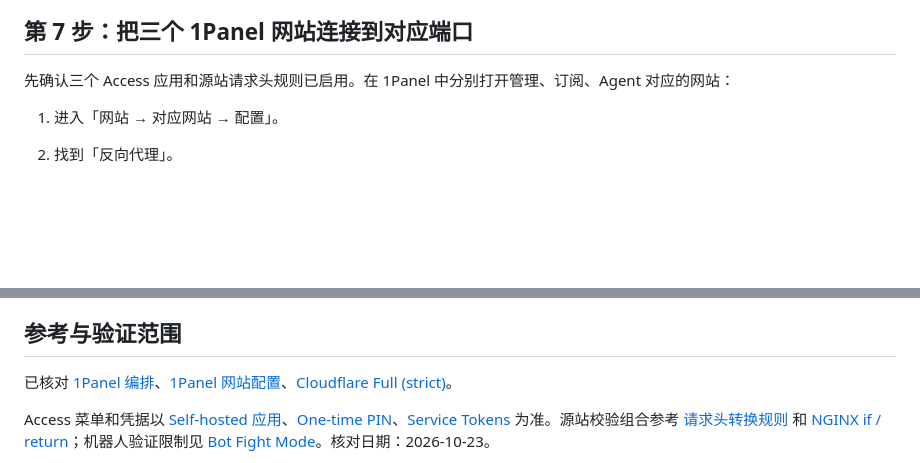
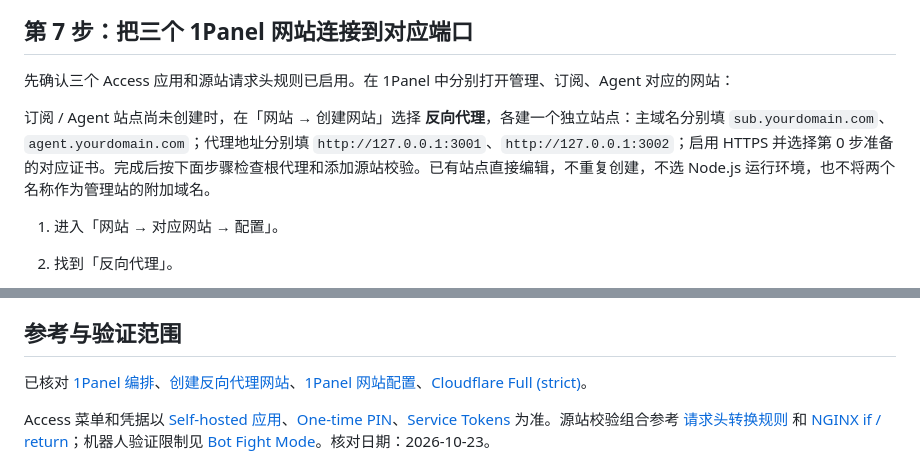
Before and after one commit to Chen017/Xray-Panel, a Markdown page: docs/1panel.md, 2 parts joined by grey strips. Drawn GitHub-style; blank space fills up the shorter version.

Commit message:
Clarify creation of subscription and agent sites in 1Panel

```diff
--- a/docs/1panel.md
+++ b/docs/1panel.md
@@ -215,6 +215,8 @@ openssl rand -hex 32
 
 先确认三个 Access 应用和源站请求头规则已启用。在 1Panel 中分别打开管理、订阅、Agent 对应的网站：
 
+订阅 / Agent 站点尚未创建时，在「网站 → 创建网站」选择 **反向代理**，各建一个独立站点：主域名分别填 `sub.yourdomain.com`、`agent.yourdomain.com`；代理地址分别填 `http://127.0.0.1:3001`、`http://127.0.0.1:3002`；启用 HTTPS 并选择第 0 步准备的对应证书。完成后按下面步骤检查根代理和添加源站校验。已有站点直接编辑，不重复创建，不选 Node.js 运行环境，也不将两个名称作为管理站的附加域名。
+
 1. 进入「网站 → 对应网站 → 配置」。
 2. 找到「反向代理」。
 3. 新建或编辑该网站的根路径代理，填写：
@@ -413,7 +415,7 @@ https://panel.yourdomain.com
 
 ## 参考与验证范围
 
-已核对 [1Panel 编排](https://1panel.pro/docs/v2/user_manual/containers/composes/)、[1Panel 网站配置](https://1panel.pro/docs/v2/user_manual/websites/website_config_basic/)、[Cloudflare Full (strict)](https://developers.cloudflare.com/ssl/origin-configuration/ssl-modes/full-strict/)。
+已核对 [1Panel 编排](https://1panel.pro/docs/v2/user_manual/containers/composes/)、[创建反向代理网站](https://1panel.pro/docs/v2/user_manual/websites/website_create/)、[1Panel 网站配置](https://1panel.pro/docs/v2/user_manual/websites/website_config_basic/)、[Cloudflare Full (strict)](https://developers.cloudflare.com/ssl/origin-configuration/ssl-modes/full-strict/)。
 
 Access 菜单和凭据以 [Self-hosted 应用](https://developers.cloudflare.com/cloudflare-one/access-controls/applications/http-apps/self-hosted-public-app/)、[One-time PIN](https://developers.cloudflare.com/cloudflare-one/integrations/identity-providers/one-time-pin/)、[Service Tokens](https://developers.cloudflare.com/cloudflare-one/access-controls/service-credentials/service-tokens/) 为准。源站校验组合参考 [请求头转换规则](https://developers.cloudflare.com/rules/transform/request-header-modification/create-dashboard/) 和 [NGINX if / return](https://nginx.org/en/docs/http/ngx_http_rewrite_module.html#if)；机器人验证限制见 [Bot Fight Mode](https://developers.cloudflare.com/bots/get-started/bot-fight-mode/)。核对日期：2026-10-23。
 
```
